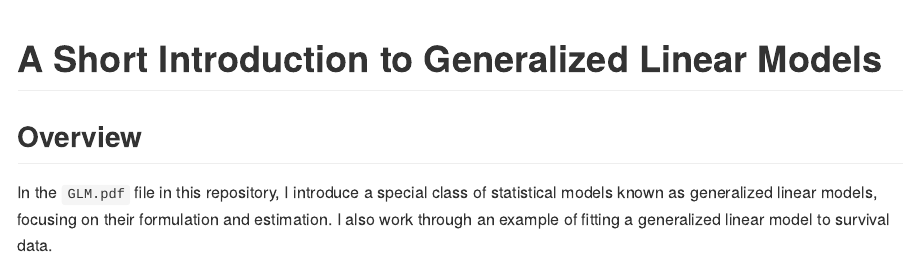
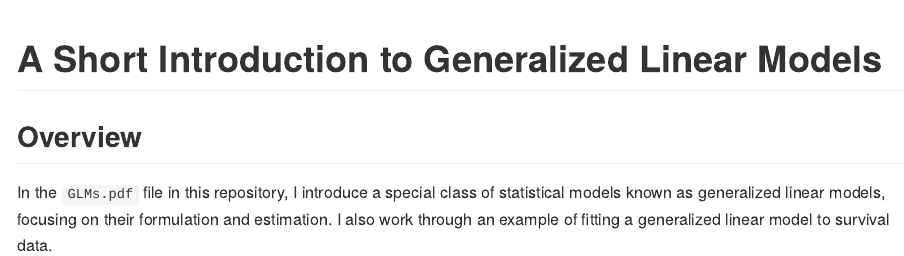
Before and after one commit to Katie-Frank/introduction-to-GLMs, an R Markdown document (README.Rmd): the page in a window 1100 px wide, from its top. Rendered offline with R 4.5, knitr and Pandoc, with nearby package versions.

Commit message:
Fix minorspelling mistake

```diff
--- a/README.Rmd
+++ b/README.Rmd
@@ -13,4 +13,4 @@ opts_chunk$set(echo = TRUE)
 
 ## Overview
 
-In the `GLM.pdf` file in this repository, I introduce a special class of statistical models known as generalized linear models, focusing on their formulation and estimation. I also work through an example of fitting a generalized linear model to survival data.
+In the `GLMs.pdf` file in this repository, I introduce a special class of statistical models known as generalized linear models, focusing on their formulation and estimation. I also work through an example of fitting a generalized linear model to survival data.
```
